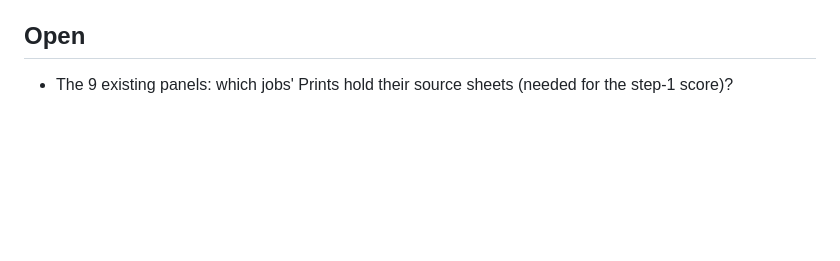
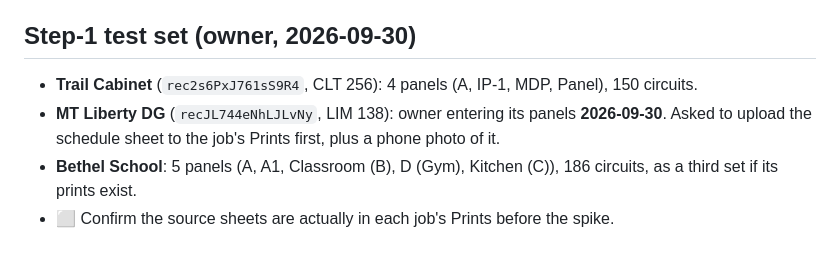
Before and after one commit to ricknee/nee-field-app, a Markdown page: docs/PLAN-panel-ai-import.md, the part around the change. Drawn GitHub-style; blank space fills up the shorter version.

Commit message:
docs(panels): AI-fill test set — Trail Cabinet, MT Liberty DG, Bethel School
Owner named Trail Cabinet (4 panels) and MT Liberty DG, whose panels he is
entering 2026-09-30, as the step-1 accuracy set; Bethel School's 5 panels
as a third. Asked for the schedule sheet in each job's Prints plus a phone
photo.

Co-Authored-By: Claude Opus 5.5 (1M context) <noreply@anthropic.com>
Claude-Session: https://claude.ai/code/session_01A4Vn7g7biBhk393GH6aY2r

```diff
--- a/docs/PLAN-panel-ai-import.md
+++ b/docs/PLAN-panel-ai-import.md
@@ -68,6 +68,11 @@ for that panel."
 4. **Review flow** in the panel editor: highlighted uncertain cells, fill-blanks vs replace-with-diff.
 5. **Multi-panel sheets** and **pick from job Prints**.
 
-## Open
+## Step-1 test set (owner, 2026-09-30)
 
-- The 9 existing panels: which jobs' Prints hold their source sheets (needed for the step-1 score)?
+- **Trail Cabinet** (`rec2s6PxJ761sS9R4`, CLT 256): 4 panels (A, IP-1, MDP, Panel), 150 circuits.
+- **MT Liberty DG** (`recJL744eNhLJLvNy`, LIM 138): owner entering its panels **2026-09-30**. Asked to
+  upload the schedule sheet to the job's Prints first, plus a phone photo of it.
+- **Bethel School**: 5 panels (A, A1, Classroom (B), D (Gym), Kitchen (C)), 186 circuits, as a third set if
+  its prints exist.
+- ⬜ Confirm the source sheets are actually in each job's Prints before the spike.
```
